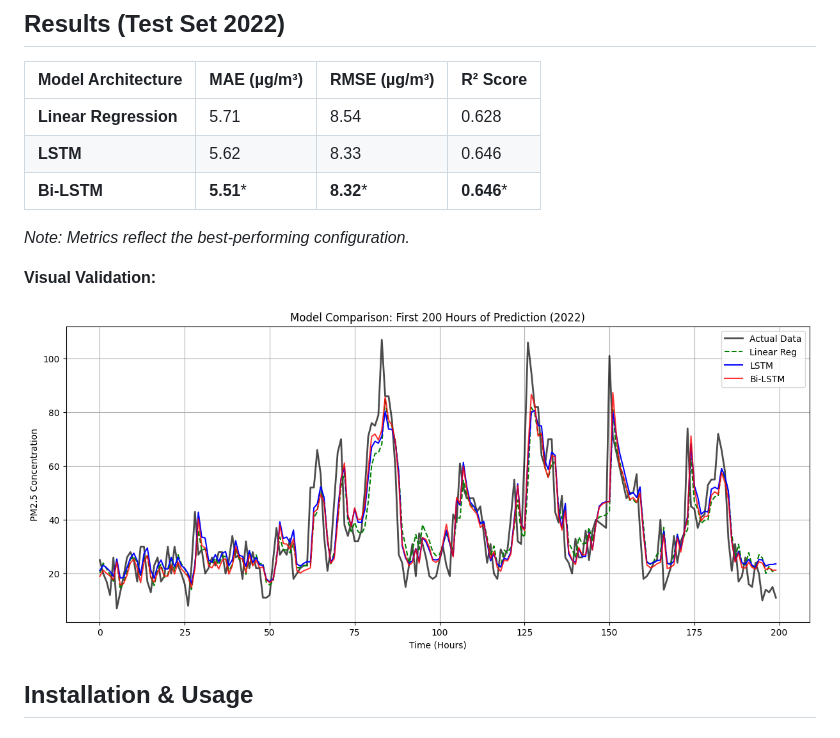
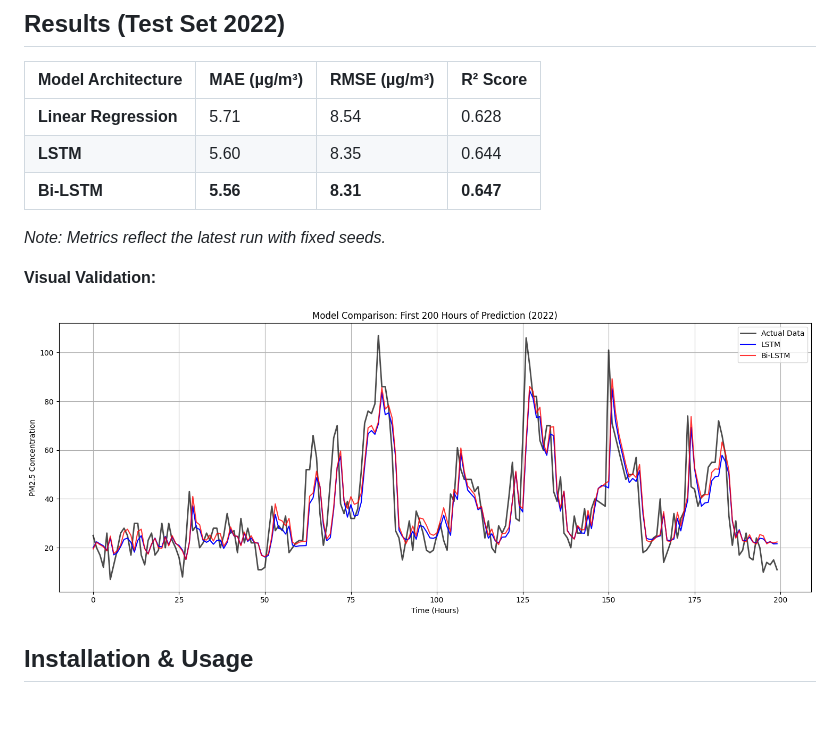
Before and after one commit to EroEroz/air_quality_prediction, a Markdown page: README.md, the part around the change. Drawn GitHub-style; pictures changed too: pictures/output.png (added).

Commit message:
integrate wandb

```diff
--- a/README.md
+++ b/README.md
@@ -31,14 +31,14 @@ This project investigates the application of Deep Learning to forecast air quali
 | Model Architecture | MAE (µg/m³) | RMSE (µg/m³) | R² Score |
 | :--- | :--- | :--- | :--- |
 | **Linear Regression** | 5.71 | 8.54 | 0.628 |
-| **LSTM** | 5.62 | 8.33 | 0.646 |
-| **Bi-LSTM** | **5.51*** | **8.32*** | **0.646*** |
+| **LSTM** | 5.60 | 8.35 | 0.644 |
+| **Bi-LSTM** | **5.56** | **8.31** | **0.647** |
 
-*Note: Metrics reflect the best-performing configuration.*
+*Note: Metrics reflect the latest run with fixed seeds.*
 
 **Visual Validation:**
 
-![Forecast Plot](pictures/final_forecast_double_bilstm.png)
+![Forecast Plot](pictures/output.png)
 
 ## Installation & Usage
 
```
Also changed, not shown: 2 other files.
